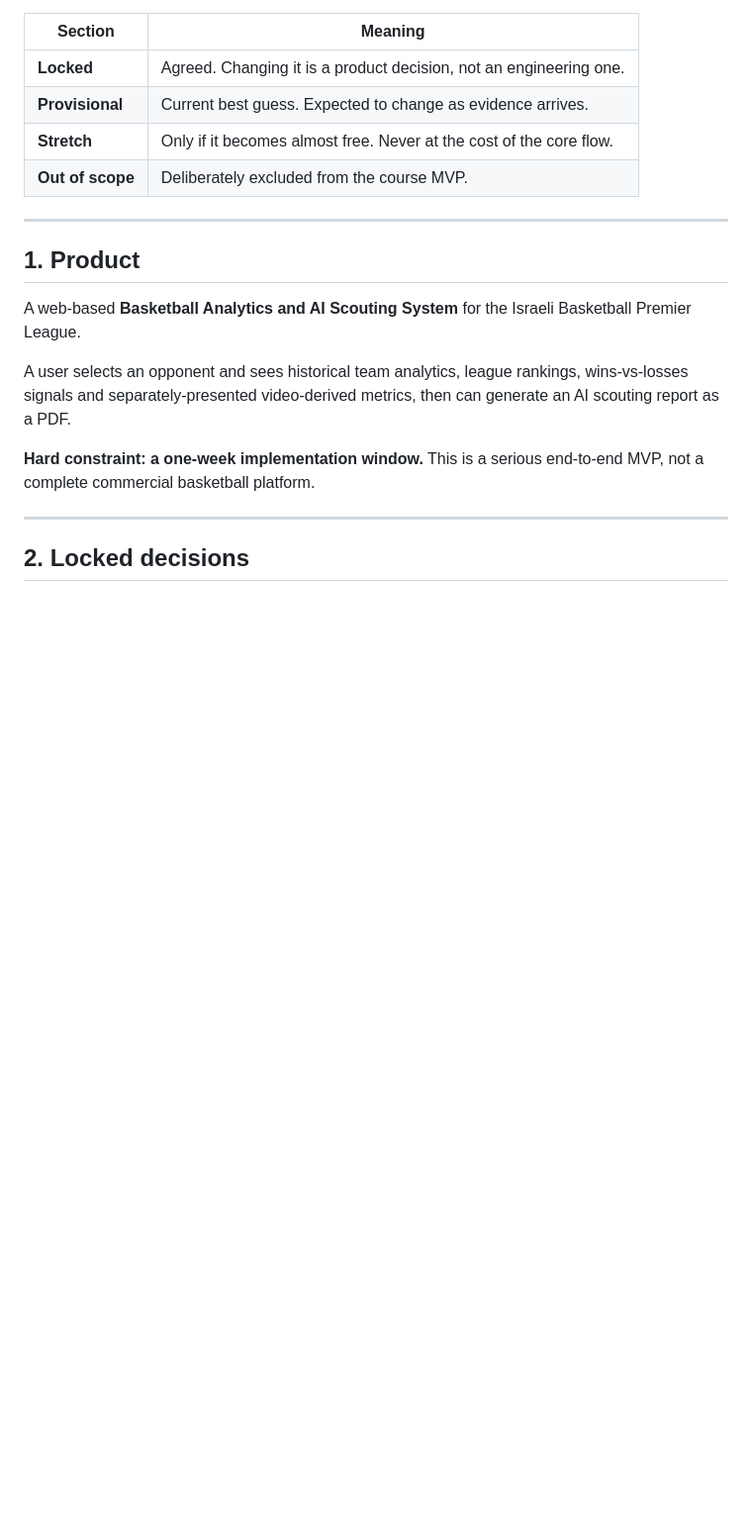
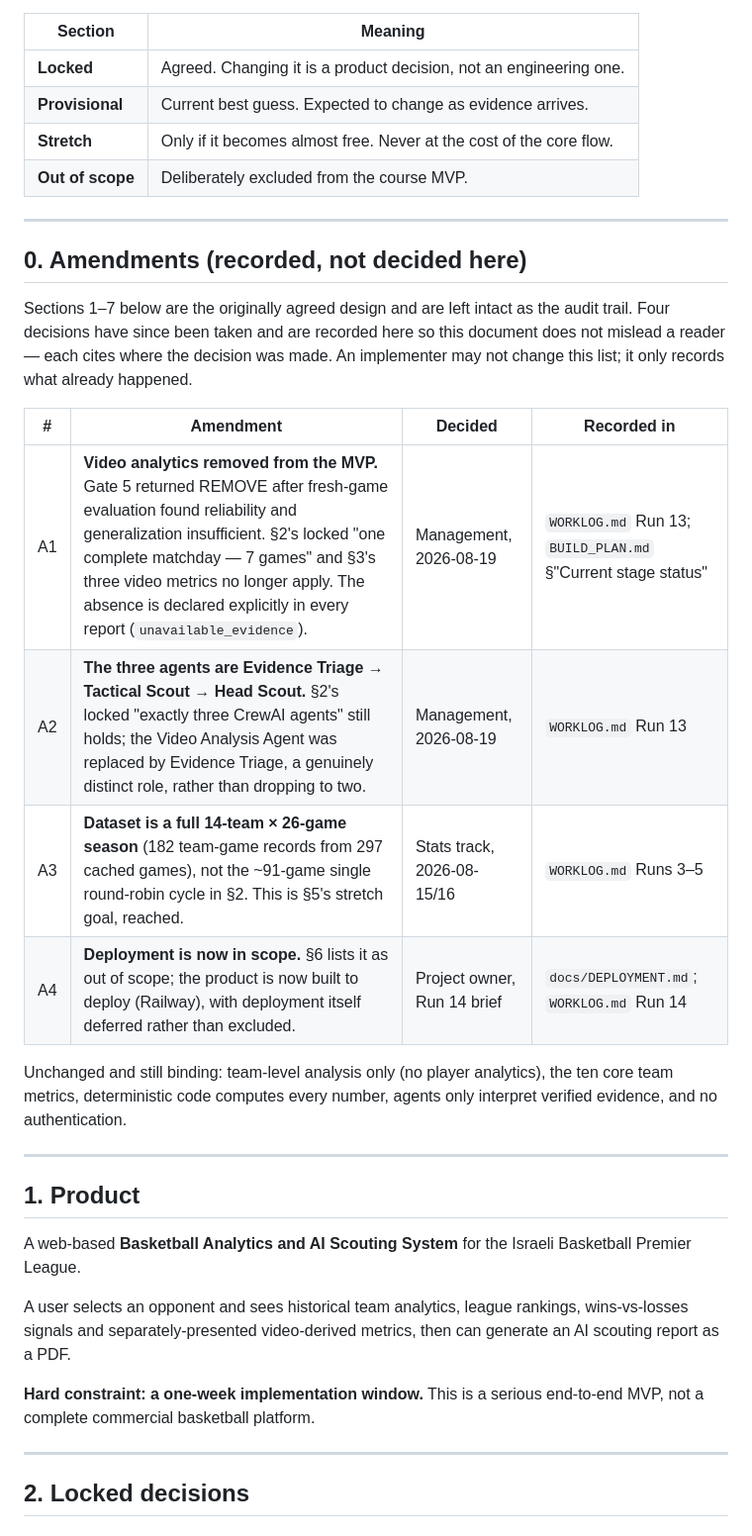
Before and after one commit to omercohen444/basketball-scouting, a Markdown page: PROJECT_SPEC.md, the part around the change. Shown at 99% size. Drawn GitHub-style; blank space fills up the shorter version.

```diff
--- a/PROJECT_SPEC.md
+++ b/PROJECT_SPEC.md
@@ -10,6 +10,26 @@ Source of truth for the currently agreed product design. Compact on purpose.
 | **Provisional** | Current best guess. Expected to change as evidence arrives. |
 | **Stretch** | Only if it becomes almost free. Never at the cost of the core flow. |
 | **Out of scope** | Deliberately excluded from the course MVP. |
+
+---
+
+## 0. Amendments (recorded, not decided here)
+
+Sections 1–7 below are the originally agreed design and are left intact as the
+audit trail. Four decisions have since been taken and are recorded here so this
+document does not mislead a reader — each cites where the decision was made. An
+implementer may not change this list; it only records what already happened.
+
+| # | Amendment | Decided | Recorded in |
+|---|---|---|---|
+| A1 | **Video analytics removed from the MVP.** Gate 5 returned REMOVE after fresh-game evaluation found reliability and generalization insufficient. §2's locked "one complete matchday — 7 games" and §3's three video metrics no longer apply. The absence is declared explicitly in every report (`unavailable_evidence`). | Management, 2026-08-19 | `WORKLOG.md` Run 13; `BUILD_PLAN.md` §"Current stage status" |
+| A2 | **The three agents are Evidence Triage → Tactical Scout → Head Scout.** §2's locked "exactly three CrewAI agents" still holds; the Video Analysis Agent was replaced by Evidence Triage, a genuinely distinct role, rather than dropping to two. | Management, 2026-08-19 | `WORKLOG.md` Run 13 |
+| A3 | **Dataset is a full 14-team × 26-game season** (182 team-game records from 297 cached games), not the ~91-game single round-robin cycle in §2. This is §5's stretch goal, reached. | Stats track, 2026-08-15/16 | `WORKLOG.md` Runs 3–5 |
+| A4 | **Deployment is now in scope.** §6 lists it as out of scope; the product is now built to deploy (Railway), with deployment itself deferred rather than excluded. | Project owner, Run 14 brief | `docs/DEPLOYMENT.md`; `WORKLOG.md` Run 14 |
+
+Unchanged and still binding: team-level analysis only (no player analytics), the
+ten core team metrics, deterministic code computes every number, agents only
+interpret verified evidence, and no authentication.
 
 ---
 
```
Also changed, not shown: BUILD_PLAN.md (+35 -8 lines).
